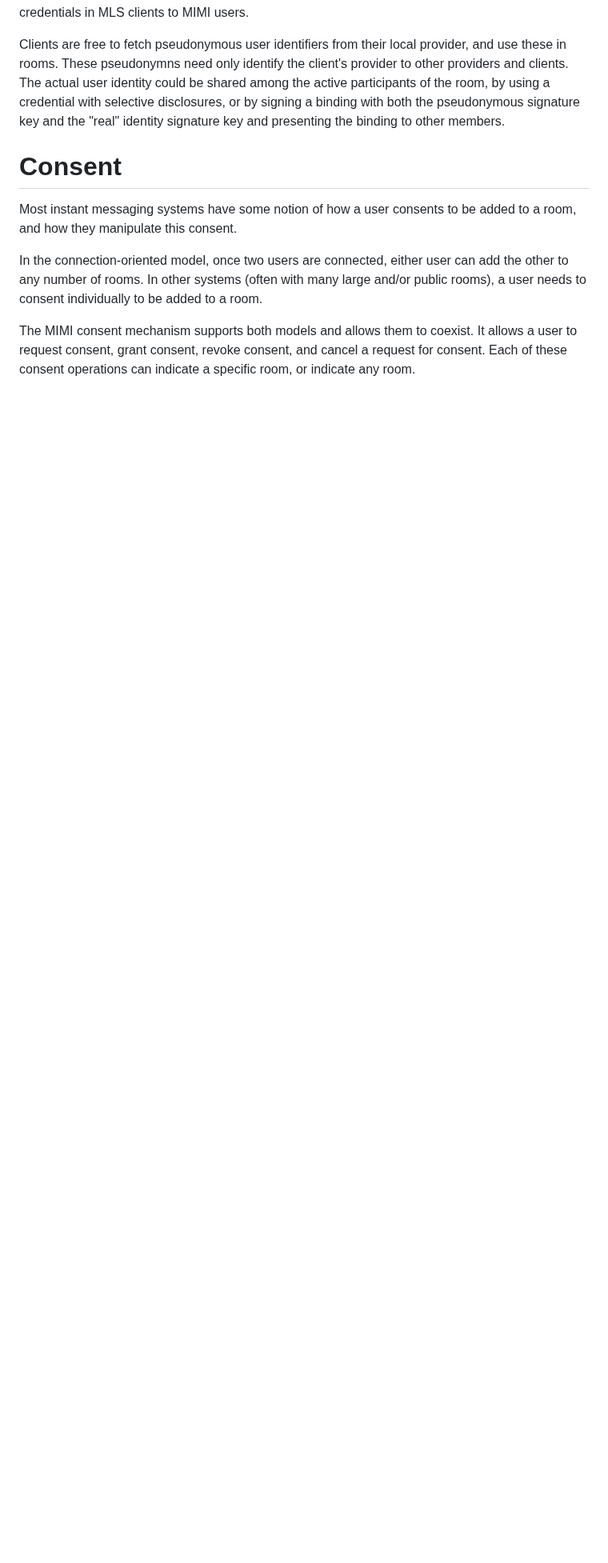
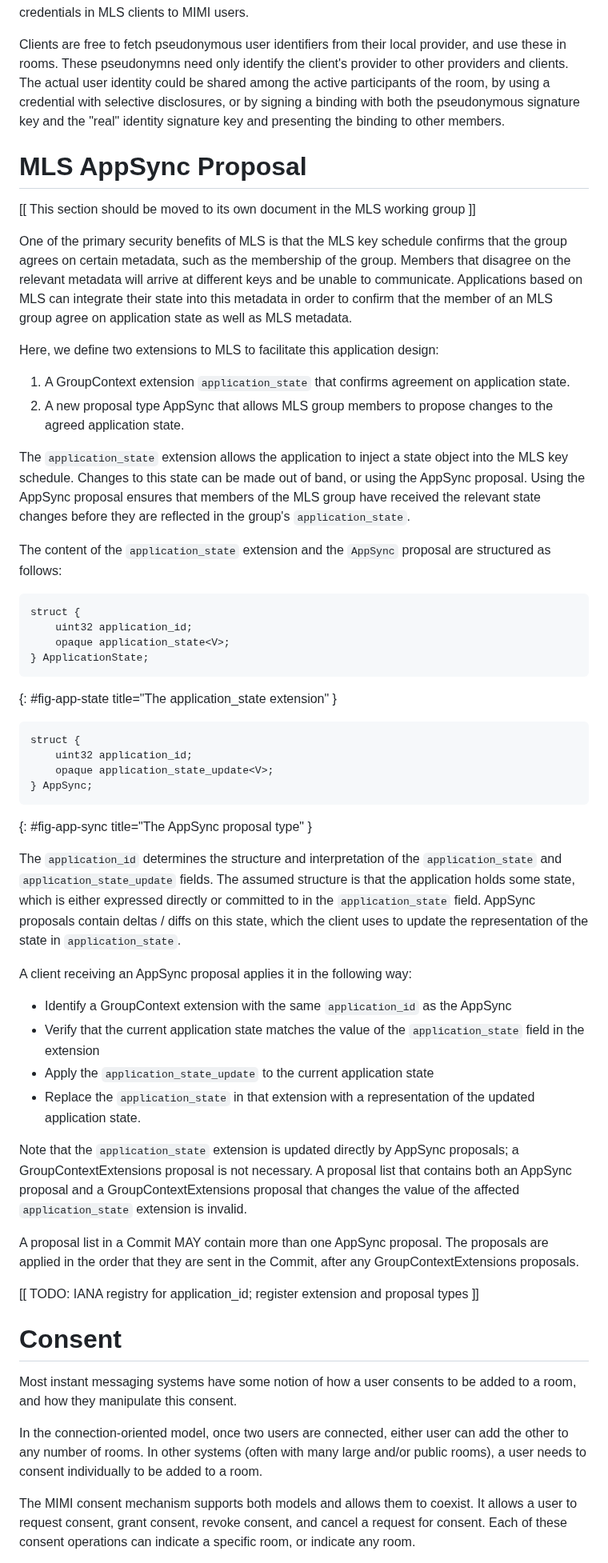
Before and after one commit to bifurcation/mimi-protocol, a Markdown page: draft-barnes-mimi-protocol.md, the part around one of its changes. Shown at 80% size. GitHub-like rendering; blank space fills up the shorter version.

Commit message:
Add AppSync mechanism

```diff
--- a/draft-barnes-mimi-protocol.md
+++ b/draft-barnes-mimi-protocol.md
@@ -921,6 +915,78 @@ selective disclosures, or by signing a binding with both the pseudonymous
 signature key and the "real" identity signature key and presenting the binding
 to other members.
 
+# MLS AppSync Proposal
+
+[[ This section should be moved to its own document in the MLS working group ]]
+
+One of the primary security benefits of MLS is that the MLS key schedule
+confirms that the group agrees on certain metadata, such as the membership of
+the group. Members that disagree on the relevant metadata will arrive at
+different keys and be unable to communicate. Applications based on MLS can
+integrate their state into this metadata in order to confirm that the member of
+an MLS group agree on application state as well as MLS metadata.
+
+Here, we define two extensions to MLS to facilitate this application design:
+
+1. A GroupContext extension `application_state` that confirms agreement on
+   application state.
+2. A new proposal type AppSync that allows MLS group members to propose changes
+   to the agreed application state.
+
+The `application_state` extension allows the application to inject a state
+object into the MLS key schedule.  Changes to this state can be made out of
+band, or using the AppSync proposal.  Using the AppSync proposal ensures that
+members of the MLS group have received the relevant state changes before they
+are reflected in the group's `application_state`.
+
+The content of the `application_state` extension and the `AppSync` proposal are
+structured as follows:
+
+~~~ tls
+struct {
+    uint32 application_id;
+    opaque application_state<V>;
+} ApplicationState;
+~~~
+{: #fig-app-state title="The application_state extension" }
+
+~~~ tls
+struct {
+    uint32 application_id;
+    opaque application_state_update<V>;
+} AppSync;
+~~~
+{: #fig-app-sync title="The AppSync proposal type" }
+
+The `application_id` determines the structure and interpretation of the
+`application_state` and `application_state_update` fields.  The assumed
+structure is that the application holds some state, which is either expressed
+directly or committed to in the `application_state` field.  AppSync proposals
+contain deltas / diffs on this state, which the client uses to update the
+representation of the state in `application_state`.
+
+A client receiving an AppSync proposal applies it in the following way:
+
+* Identify a GroupContext extension with the same `application_id` as the
+  AppSync
+* Verify that the current application state matches the value of the
+  `application_state` field in the extension
+* Apply the `application_state_update` to the current application state
+* Replace the `application_state` in that extension with a representation of the
+  updated application state.
+
+Note that the `application_state` extension is updated directly by AppSync
+proposals; a GroupContextExtensions proposal is not necessary.  A proposal list
+that contains both an AppSync proposal and a GroupContextExtensions proposal
+that changes the value of the affected `application_state` extension is invalid.
+
+A proposal list in a Commit MAY contain more than one AppSync proposal.  The
+proposals are applied in the order that they are sent in the Commit, after any
+GroupContextExtensions proposals.
+
+[[ TODO: IANA registry for application_id; register extension and proposal types
+]]
+
 # Consent
 
 Most instant messaging systems have some notion of how a user consents to be
```
Also changed, not shown: other parts of draft-barnes-mimi-protocol.md (+0 -6 lines).
